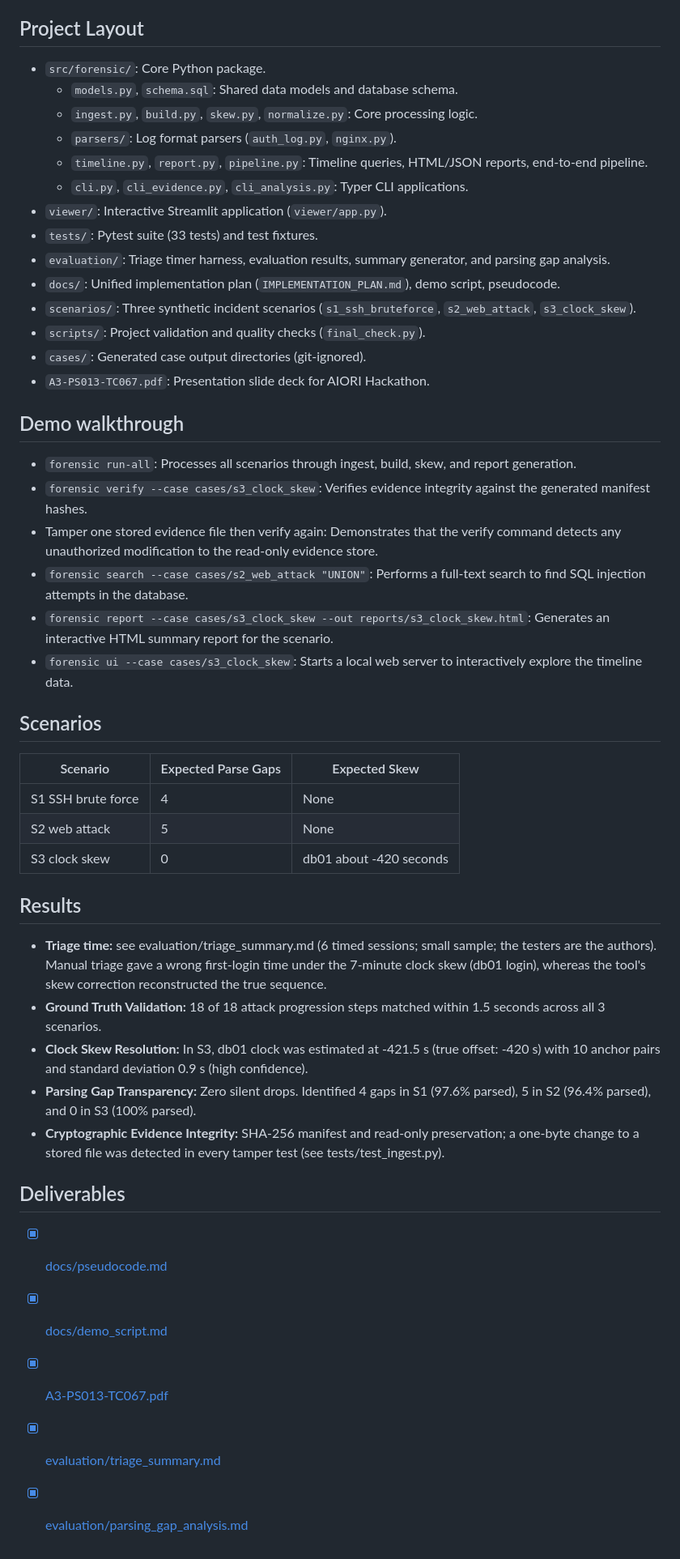
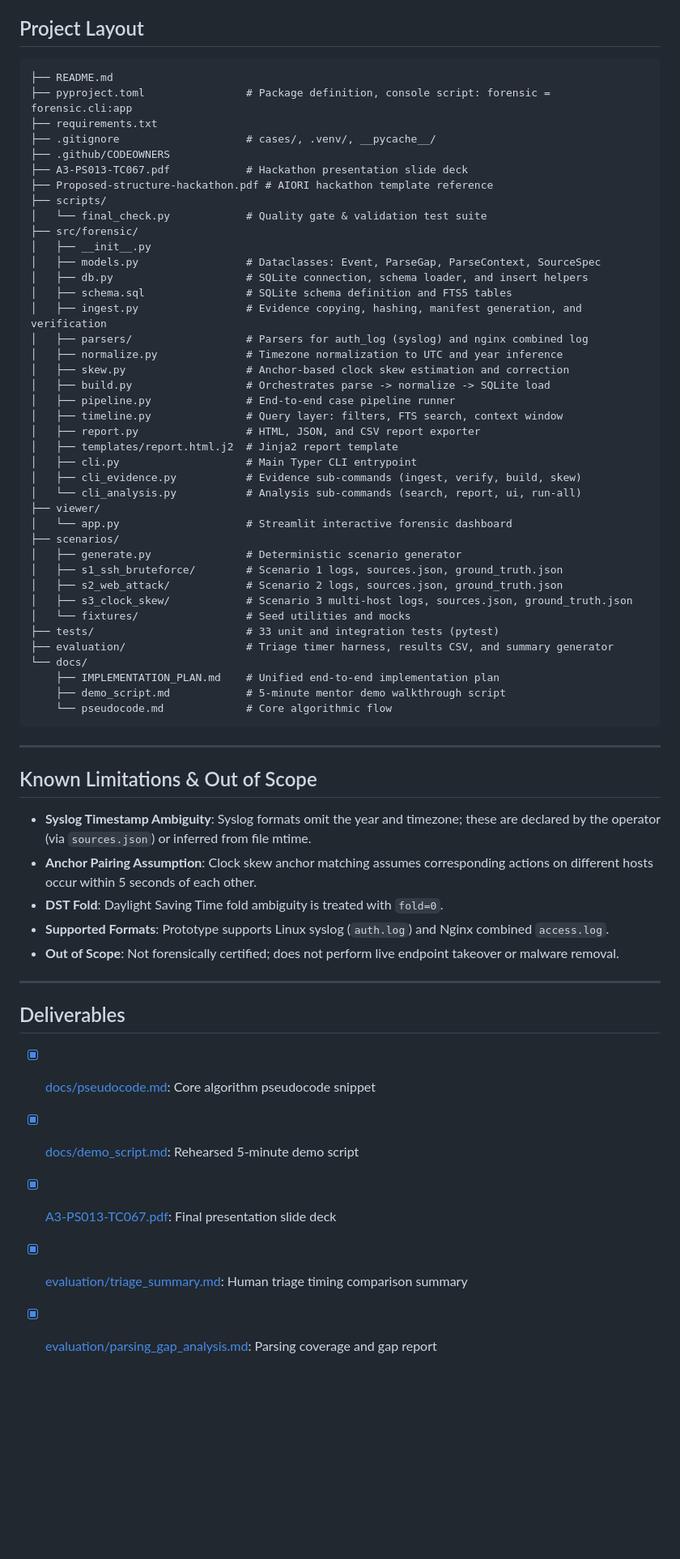
Before and after one commit to Manasvi-hub/A3-PS013-TC067, a Markdown page: README.md, the part around one of its changes. Shown at 81% size. GitHub-like rendering; blank space fills up the shorter version.

Commit message:
docs: overhaul README with full 8-command CLI guide, real scenario paths, and layout

````diff
--- a/README.md
+++ b/README.md
@@ -67,50 +115,65 @@ Verification ensures that the collected evidence has not been tampered with:
 
 ## Project Layout
 
-- `src/forensic/`: Core Python package.
-  - `models.py`, `schema.sql`: Shared data models and database schema.
-  - `ingest.py`, `build.py`, `skew.py`, `normalize.py`: Core processing logic.
-  - `parsers/`: Log format parsers (`auth_log.py`, `nginx.py`).
-  - `timeline.py`, `report.py`, `pipeline.py`: Timeline queries, HTML/JSON reports, end-to-end pipeline.
-  - `cli.py`, `cli_evidence.py`, `cli_analysis.py`: Typer CLI applications.
-- `viewer/`: Interactive Streamlit application (`viewer/app.py`).
-- `tests/`: Pytest suite (33 tests) and test fixtures.
-- `evaluation/`: Triage timer harness, evaluation results, summary generator, and parsing gap analysis.
-- `docs/`: Unified implementation plan (`IMPLEMENTATION_PLAN.md`), demo script, pseudocode.
-- `scenarios/`: Three synthetic incident scenarios (`s1_ssh_bruteforce`, `s2_web_attack`, `s3_clock_skew`).
-- `scripts/`: Project validation and quality checks (`final_check.py`).
-- `cases/`: Generated case output directories (git-ignored).
-- `A3-PS013-TC067.pdf`: Presentation slide deck for AIORI Hackathon.
+```text
+├── README.md
+├── pyproject.toml                # Package definition, console script: forensic = forensic.cli:app
+├── requirements.txt
+├── .gitignore                    # cases/, .venv/, __pycache__/
+├── .github/CODEOWNERS
+├── A3-PS013-TC067.pdf            # Hackathon presentation slide deck
+├── Proposed-structure-hackathon.pdf # AIORI hackathon template reference
+├── scripts/
+│   └── final_check.py            # Quality gate & validation test suite
+├── src/forensic/
+│   ├── __init__.py
+│   ├── models.py                 # Dataclasses: Event, ParseGap, ParseContext, SourceSpec
+│   ├── db.py                     # SQLite connection, schema loader, and insert helpers
+│   ├── schema.sql                # SQLite schema definition and FTS5 tables
+│   ├── ingest.py                 # Evidence copying, hashing, manifest generation, and verification
+│   ├── parsers/                  # Parsers for auth_log (syslog) and nginx combined log
+│   ├── normalize.py              # Timezone normalization to UTC and year inference
+│   ├── skew.py                   # Anchor-based clock skew estimation and correction
+│   ├── build.py                  # Orchestrates parse -> normalize -> SQLite load
+│   ├── pipeline.py               # End-to-end case pipeline runner
+│   ├── timeline.py               # Query layer: filters, FTS search, context window
+│   ├── report.py                 # HTML, JSON, and CSV report exporter
+│   ├── templates/report.html.j2  # Jinja2 report template
+│   ├── cli.py                    # Main Typer CLI entrypoint
+│   ├── cli_evidence.py           # Evidence sub-commands (ingest, verify, build, skew)
+│   └── cli_analysis.py           # Analysis sub-commands (search, report, ui, run-all)
+├── viewer/
+│   └── app.py                    # Streamlit interactive forensic dashboard
+├── scenarios/
+│   ├── generate.py               # Deterministic scenario generator
+│   ├── s1_ssh_bruteforce/        # Scenario 1 logs, sources.json, ground_truth.json
+│   ├── s2_web_attack/            # Scenario 2 logs, sources.json, ground_truth.json
+│   ├── s3_clock_skew/            # Scenario 3 multi-host logs, sources.json, ground_truth.json
+│   └── fixtures/                 # Seed utilities and mocks
+├── tests/                        # 33 unit and integration tests (pytest)
+├── evaluation/                   # Triage timer harness, results CSV, and summary generator
+└── docs/
+    ├── IMPLEMENTATION_PLAN.md    # Unified end-to-end implementation plan
+    ├── demo_script.md            # 5-minute mentor demo walkthrough script
+    └── pseudocode.md             # Core algorithmic flow
+```
 
-## Demo walkthrough
+---
 
-- `forensic run-all`: Processes all scenarios through ingest, build, skew, and report generation.
-- `forensic verify --case cases/s3_clock_skew`: Verifies evidence integrity against the generated manifest hashes.
-- Tamper one stored evidence file then verify again: Demonstrates that the verify command detects any unauthorized modification to the read-only evidence store.
-- `forensic search --case cases/s2_web_attack "UNION"`: Performs a full-text search to find SQL injection attempts in the database.
-- `forensic report --case cases/s3_clock_skew --out reports/s3_clock_skew.html`: Generates an interactive HTML summary report for the scenario.
-- `forensic ui --case cases/s3_clock_skew`: Starts a local web server to interactively explore the timeline data.
+## Known Limitations & Out of Scope
 
-## Scenarios
+- **Syslog Timestamp Ambiguity**: Syslog formats omit the year and timezone; these are declared by the operator (via `sources.json`) or inferred from file mtime.
+- **Anchor Pairing Assumption**: Clock skew anchor matching assumes corresponding actions on different hosts occur within 5 seconds of each other.
+- **DST Fold**: Daylight Saving Time fold ambiguity is treated with `fold=0`.
+- **Supported Formats**: Prototype supports Linux syslog (`auth.log`) and Nginx combined `access.log`.
+- **Out of Scope**: Not forensically certified; does not perform live endpoint takeover or malware removal.
 
-| Scenario | Expected Parse Gaps | Expected Skew |
-|---|---|---|
-| S1 SSH brute force | 4 | None |
-| S2 web attack | 5 | None |
-| S3 clock skew | 0 | db01 about -420 seconds |
-
-## Results
-
-- **Triage time:** see evaluation/triage_summary.md (6 timed sessions; small sample; the testers are the authors). Manual triage gave a wrong first-login time under the 7-minute clock skew (db01 login), whereas the tool's skew correction reconstructed the true sequence.
-- **Ground Truth Validation:** 18 of 18 attack progression steps matched within 1.5 seconds across all 3 scenarios.
-- **Clock Skew Resolution:** In S3, db01 clock was estimated at -421.5 s (true offset: -420 s) with 10 anchor pairs and standard deviation 0.9 s (high confidence).
-- **Parsing Gap Transparency:** Zero silent drops. Identified 4 gaps in S1 (97.6% parsed), 5 in S2 (96.4% parsed), and 0 in S3 (100% parsed).
-- **Cryptographic Evidence Integrity:** SHA-256 manifest and read-only preservation; a one-byte change to a stored file was detected in every tamper test (see tests/test_ingest.py).
+---
 
 ## Deliverables
 
-- [x] [docs/pseudocode.md](docs/pseudocode.md)
-- [x] [docs/demo_script.md](docs/demo_script.md)
-- [x] [A3-PS013-TC067.pdf](A3-PS013-TC067.pdf)
-- [x] [evaluation/triage_summary.md](evaluation/triage_summary.md)
-- [x] [evaluation/parsing_gap_analysis.md](evaluation/parsing_gap_analysis.md)
+- [x] [docs/pseudocode.md](docs/pseudocode.md): Core algorithm pseudocode snippet
+- [x] [docs/demo_script.md](docs/demo_script.md): Rehearsed 5-minute demo script
+- [x] [A3-PS013-TC067.pdf](A3-PS013-TC067.pdf): Final presentation slide deck
+- [x] [evaluation/triage_summary.md](evaluation/triage_summary.md): Human triage timing comparison summary
+- [x] [evaluation/parsing_gap_analysis.md](evaluation/parsing_gap_analysis.md): Parsing coverage and gap report
````
Also changed, not shown: other parts of README.md (+94 -46 lines), docs/IMPLEMENTATION_PLAN.md (+1 -2 lines).
